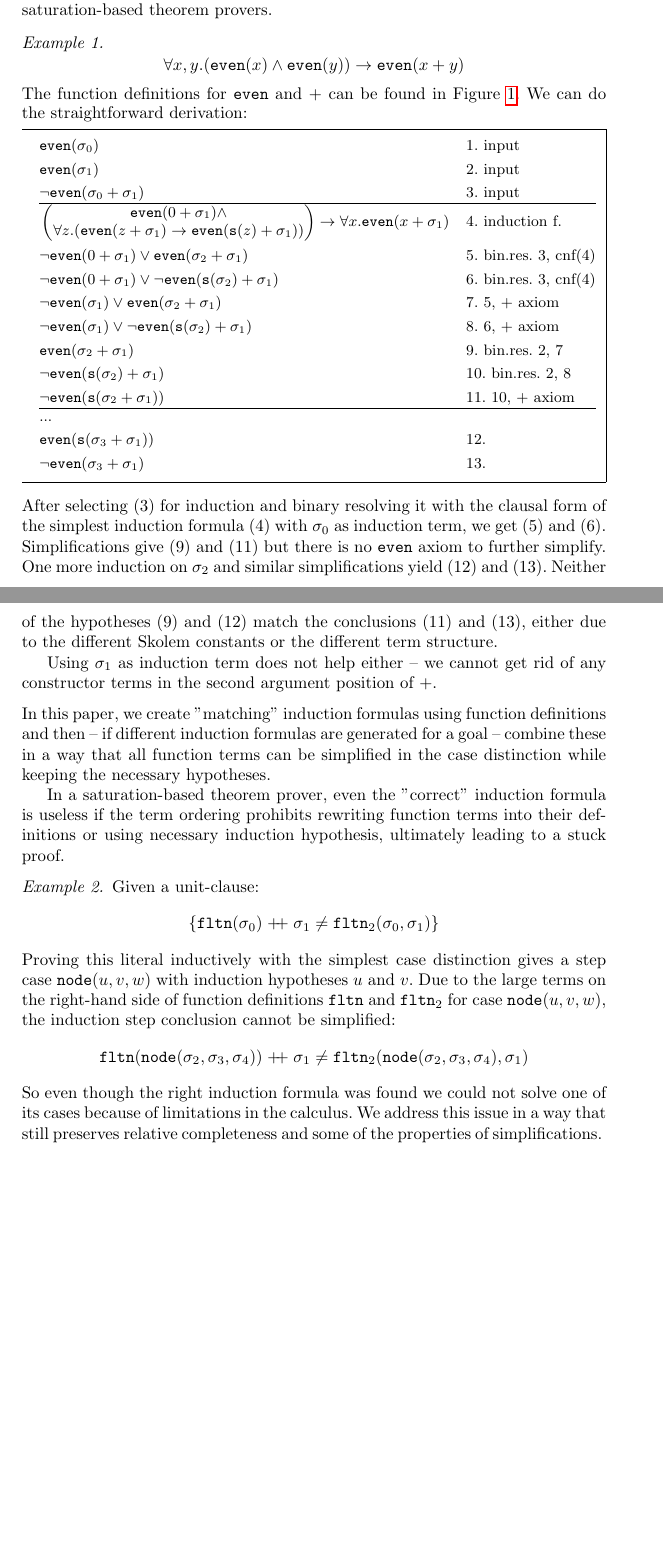
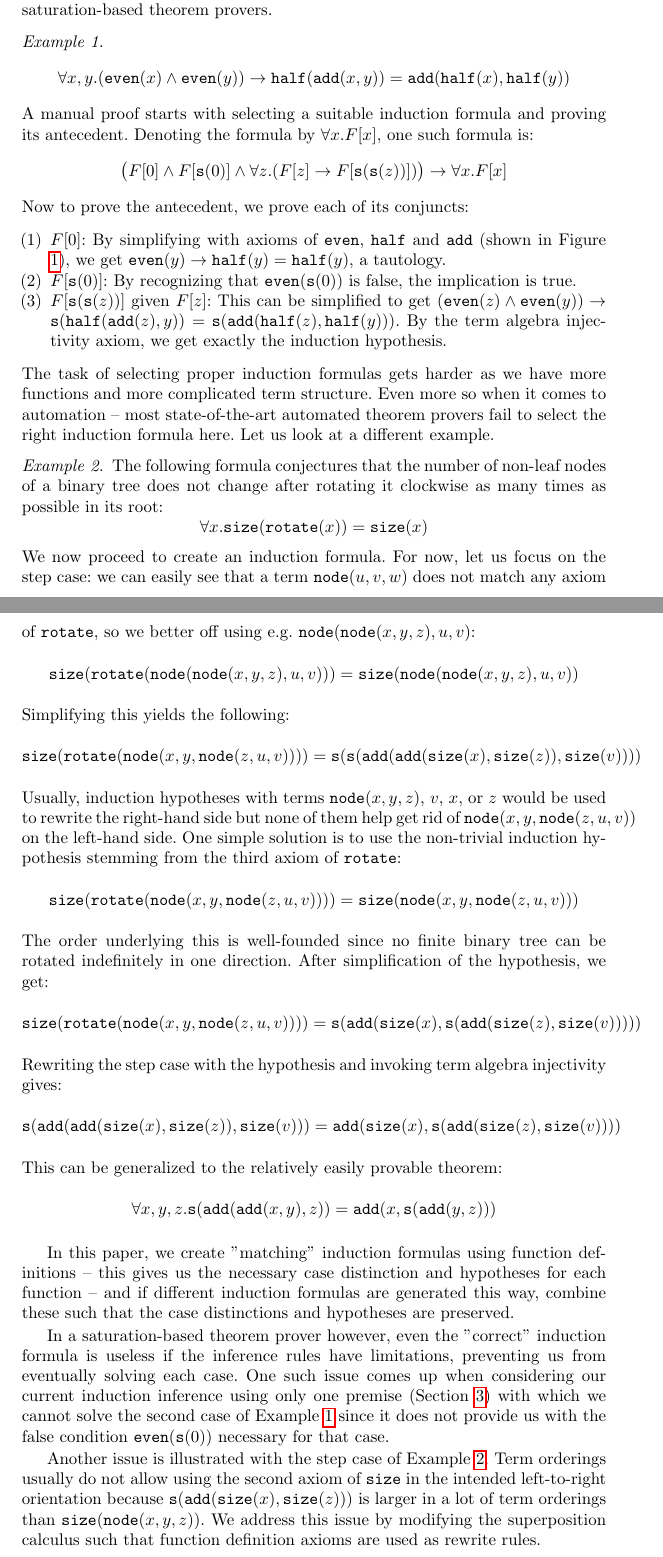
Before and after one commit to mezpusz/mhajdu-papers, a LaTeX thesis (cade2021/draft/paper.tex, which reads cade2021/draft/motivating_example.tex, cade2021/draft/vampire_induction.sty): two parts of pages 2 and 3 of 16, joined at a grey line, cut so that both start at the same text, the shorter picture padded with empty space. Compiled offline with pdfLaTeX.

Commit message:
Rewrite motivating example; add pdf to gitignore

```diff
--- a/cade2021/draft/motivating_example.tex
+++ b/cade2021/draft/motivating_example.tex
@@ -48,39 +44,37 @@ $$\begin{aligned}&\forall y.0+y&&:=y&&\forall x.\nil\append x&&:=x\\
 
 Finding an induction formula that leads to a successful proof for an inductive problem is known to be undecidable. Some provers like \textsc{ACL2} or \textsc{IsaPlanner} take into account the structure of any function present in an inductive goal when creating induction formulas and provide heuristics to select the most suitable one as the next proof step. Such heuristics are however still relatively uncommon in saturation-based theorem provers.
 \begin{example}\label{ex:1}
-$$\forall x,y. (\even(x)\land \even(y))\rightarrow \even(x+y)$$
-The function definitions for $\even$ and + can be found in Figure \ref{fig:functions}. We can do the straightforward derivation:
-\footnotesize
-\begin{mdframed}[usetwoside=false,innertopmargin=-5pt,skipabove=0pt,skipbelow=0pt]\begin{equation}\nonumber\begin{aligned}
-&\even(\sigma_0)&&\text{1. input}\\
-&\even(\sigma_1)&&\text{2. input}\\
-&\neg\even(\sigma_0+\sigma_1)&&\text{3. input}\\
-\hline
-&\begin{pmatrix}\even(0+\sigma_1)\land\\\forall z.(\even(z+\sigma_1)\rightarrow\even(\suc(z)+\sigma_1))\end{pmatrix}\rightarrow \forall x.\even(x+\sigma_1)&&\text{4. induction f.}\\
-&\neg\even(0+\sigma_1)\lor \even(\sigma_2+\sigma_1)&&\text{5. bin.res. 3, cnf(4)}\\
-&\neg\even(0+\sigma_1)\lor \neg\even(\suc(\sigma_2)+\sigma_1)&&\text{6. bin.res. 3, cnf(4)}\\
-&\neg\even(\sigma_1)\lor \even(\sigma_2+\sigma_1)&&\text{7. 5, + axiom}\\
-&\neg\even(\sigma_1)\lor \neg\even(\suc(\sigma_2)+\sigma_1)&&\text{8. 6, + axiom}\\
-&\even(\sigma_2+\sigma_1)&&\text{9. bin.res. 2, 7}\\
-&\neg\even(\suc(\sigma_2)+\sigma_1)&&\text{10. bin.res. 2, 8}\\
-&\neg\even(\suc(\sigma_2+\sigma_1))&&\text{11. 10, + axiom}\\
-\hline
-&...\\
-&\even(\suc(\sigma_3+\sigma_1))&&\text{12.}\\
-&\neg\even(\sigma_3+\sigma_1)&&\text{13.}
-\end{aligned}\end{equation}\end{mdframed}
-\normalsize
-After selecting (3) for induction and binary resolving it with the clausal form of the simplest induction formula (4) with $\sigma_0$ as induction term, we get (5) and (6). Simplifications give (9) and (11) but there is no $\even$ axiom to further simplify. One more induction on $\sigma_2$ and similar simplifications yield (12) and (13). Neither of the hypotheses (9) and (12) match the conclusions (11) and (13), either due to the different Skolem constants or the different term structure.
+$$\forall x,y. (\even(x)\land \even(y))\rightarrow \half(\add(x,y))=\add(\half(x),\half(y))$$
+A manual proof starts with selecting a suitable induction formula and proving its antecedent. Denoting the formula by $\forall x.F[x]$, one such formula is:
+$$\begin{pmatrix}F[0]\land F[\suc(0)]\land\forall z.(F[z]\rightarrow F[\suc(\suc(z))])\end{pmatrix}\rightarrow\forall x.F[x]$$
+Now to prove the antecedent, we prove each of its conjuncts:
+\begin{enumerate}
+	\item[(1)] $F[0]$: By simplifying with axioms of $\even$, $\half$ and $\add$ (shown in Figure \ref{fig:functions}), we get $\even(y)\rightarrow \half(y)=\half(y)$, a tautology.
+	\item[(2)] $F[\suc(0)]$: By recognizing that $\even(\suc(0))$ is false, the implication is true.
+	\item[(3)] $F[\suc(\suc(z))]$ given $F[z]$:
+	This can be simplified to get $(\even(z)\land \even(y))\rightarrow \suc(\half(\add(z),y))=\suc(\add(\half(z),\half(y)))$. By the term algebra injectivity axiom, we get exactly the induction hypothesis.
+\end{enumerate}
+\end{example}
+The task of selecting proper induction formulas gets harder as we have more functions and more complicated term structure. Even more so when it comes to automation -- most state-of-the-art automated theorem provers fail to select the right induction formula here. Let us look at a different example.
+\begin{example}\label{ex:2}
+	The following formula conjectures that the number of non-leaf nodes of a binary tree does not change after rotating it clockwise as many times as possible in its root:
+	$$\forall x.\size(\brotate(x))=\size(x)$$
+	We now proceed to create an induction formula. For now, let us focus on the step case: we can easily see that a term $\bnode(u,v,w)$ does not match any axiom of $\brotate$, so we better off using e.g. $\bnode(\bnode(x,y,z),u,v)$:
+	$$\size(\brotate(\bnode(\bnode(x,y,z),u,v)))=\size(\bnode(\bnode(x,y,z),u,v))$$
+	Simplifying this yields the following:
+	$$\size(\brotate(\bnode(x,y,\bnode(z,u,v))))=\suc(\suc(\add(\add(\size(x),\size(z)),\size(v))))$$
+	Usually, induction hypotheses with terms $\bnode(x,y,z)$, $v$, $x$, or $z$ would be used to rewrite the right-hand side but none of them help get rid of $\bnode(x,y,\bnode(z,u,v))$ on the left-hand side. One simple solution is to use the non-trivial induction hypothesis stemming from the third axiom of $\brotate$:
+	$$\size(\brotate(\bnode(x,y,\bnode(z,u,v))))=\size(\bnode(x,y,\bnode(z,u,v)))$$
+	The order underlying this is well-founded since no finite binary tree can be rotated indefinitely in one direction. After simplification of the hypothesis, we get:
+	$$\size(\brotate(\bnode(x,y,\bnode(z,u,v))))=\suc(\add(\size(x),\suc(\add(\size(z),\size(v)))))$$
+	Rewriting the step case with the hypothesis and invoking term algebra injectivity gives:
+	$$\suc(\add(\add(\size(x),\size(z)),\size(v)))=\add(\size(x),\suc(\add(\size(z),\size(v))))$$
+	This can be generalized to the relatively easily provable theorem:
+	$$\forall x,y,z.\suc(\add(\add(x,y),z))=\add(x,\suc(\add(y,z)))$$
+\end{example}
 
-Using $\sigma_1$ as induction term does not help either -- we cannot get rid of any constructor terms in the second argument position of +.
-\end{example}
-In this paper, we create "matching" induction formulas using function definitions and then -- if different induction formulas are generated for a goal -- combine these in a way that all function terms can be simplified in the case distinction while keeping the necessary hypotheses.
+In this paper, we create "matching" induction formulas using function definitions -- this gives us the necessary case distinction and hypotheses for each function -- and if different induction formulas are generated this way, combine these such that the case distinctions and hypotheses are preserved.
 
-In a saturation-based theorem prover, even the "correct" induction formula is useless if the term ordering prohibits rewriting function terms into their definitions or using necessary induction hypothesis, ultimately leading to a stuck proof.
-\begin{example}
-	Given a unit-clause:
-	$$\{\fltn(\sigma_0)\append\sigma_1\neq\fltn_2(\sigma_0,\sigma_1)\}$$
-	Proving this literal inductively with the simplest case distinction gives a step case $\bnode(u,v,w)$ with induction hypotheses $u$ and $v$. Due to the large terms on the right-hand side of function definitions $\fltn$ and $\fltn_2$ for case $\bnode(u,v,w)$, the induction step conclusion cannot be simplified:
-	$$\fltn(\bnode(\sigma_2,\sigma_3,\sigma_4))\append\sigma_1\neq\fltn_2(\bnode(\sigma_2,\sigma_3,\sigma_4),\sigma_1)$$
-\end{example}
-So even though the right induction formula was found we could not solve one of its cases because of limitations in the calculus. We address this issue in a way that still preserves relative completeness and some of the properties of simplifications.
+In a saturation-based theorem prover however, even the "correct" induction formula is useless if the inference rules have limitations, preventing us from eventually solving each case. One such issue comes up when considering our current induction inference using only one premise (Section \ref{sec:preliminaries}) with which we cannot solve the second case of Example \ref{ex:1} since it does not provide us with the false condition $\even(\suc(0))$ necessary for that case.
+
+Another issue is illustrated with the step case of Example \ref{ex:2}. Term orderings usually do not allow using the second axiom of $\size$ in the intended left-to-right orientation because $\suc(\add(\size(x),\size(z)))$ is larger in a lot of term orderings than $\size(\bnode(x,y,z))$. We address this issue by modifying the superposition calculus such that function definition axioms are used as rewrite rules.
--- a/cade2021/draft/vampire_induction.sty
+++ b/cade2021/draft/vampire_induction.sty
@@ -41,11 +41,16 @@
 % functions and predicates
 % \newcommand\append{\texttt{++}}
 \newcommand\append{\mathrel{ +\hspace{-1mm}+ }}
+\newcommand\add{\mathtt{add}}
+\newcommand\fleq{\mathtt{leq}}
 \newcommand\pref{\mathtt{pref}}
 \newcommand\even{\mathtt{even}}
 \newcommand\rev{\mathtt{rev}}
 \newcommand\dup{\mathtt{dup}}
+\newcommand\half{\mathtt{half}}
 \newcommand\fltn{\mathtt{fltn}}
+\newcommand\size{\mathtt{size}}
+\newcommand\brotate{\mathtt{rotate}}
 \newcommand\ack{\mathtt{ack}}
 \newcommand\objEq{=}
 \newcommand\bool{\mathrm{bool}}
```
Also changed, not shown: cade2021/draft/motivating_example.tex (72 more changed lines), 1 other file.
